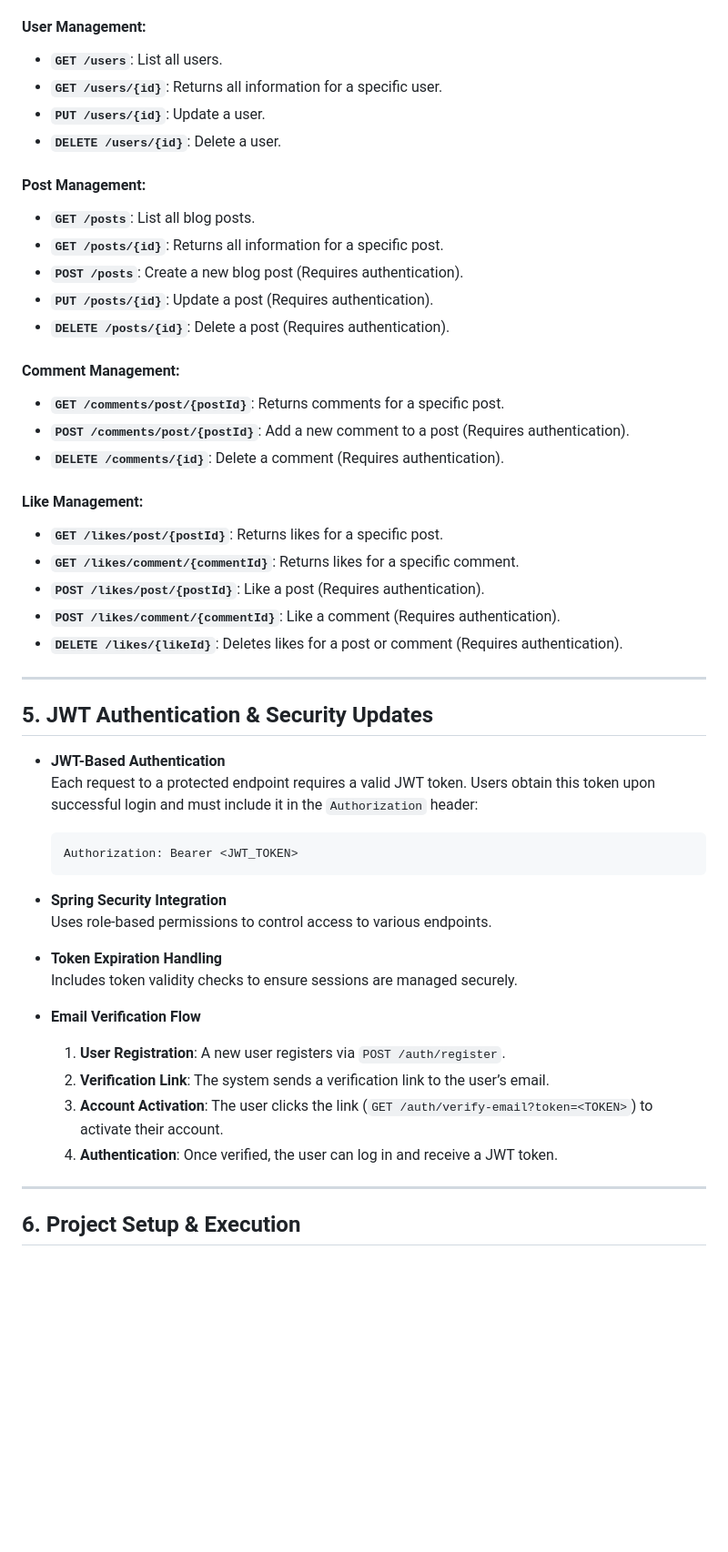
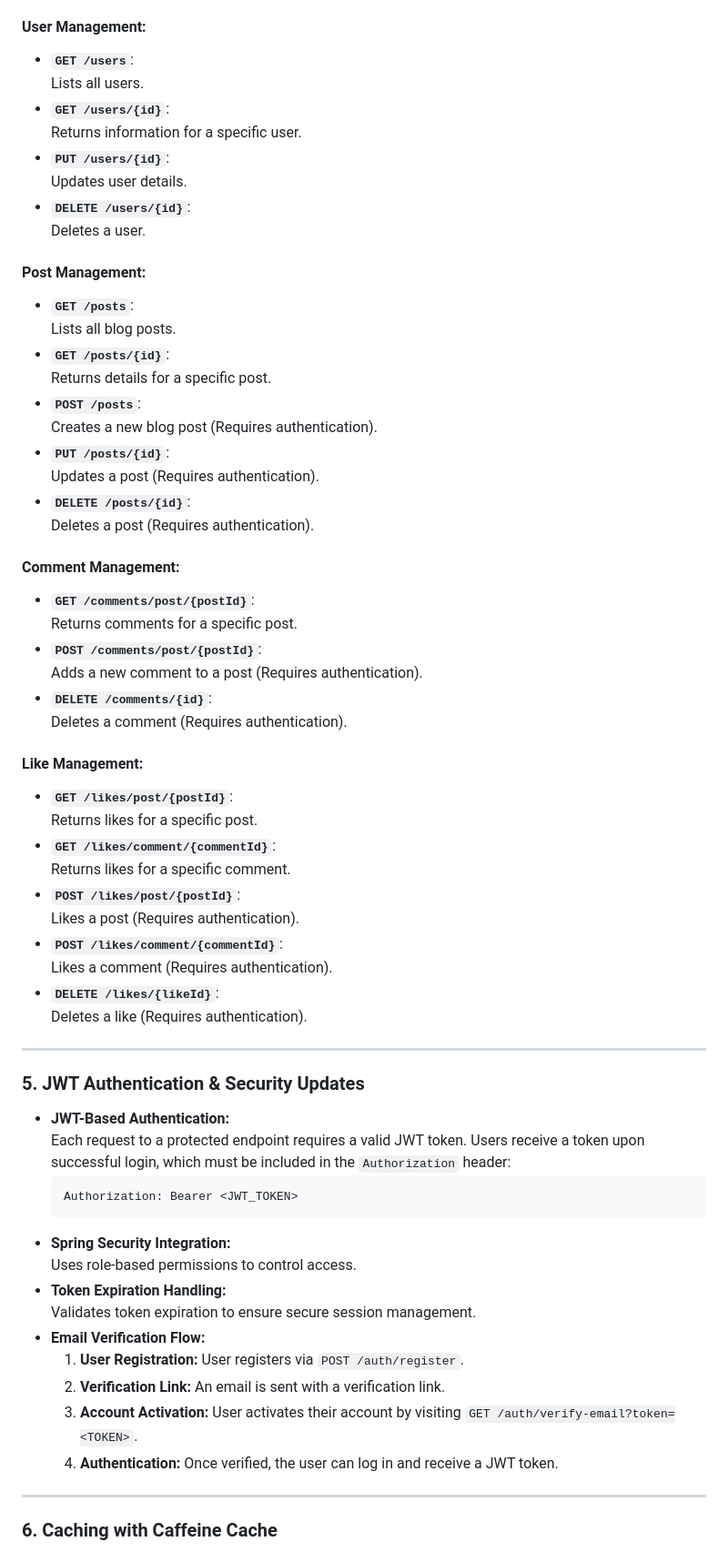
Before and after one commit to yusufziyrek/blogApp-RestAPI, a Markdown page: README.md, the part around one of its changes. Shown at 91% size. GitHub-like rendering; blank space fills up the shorter version.

````diff
--- a/README.md
+++ b/README.md
@@ -42,53 +64,66 @@ BlogApp-RestAPI is a RESTful API enabling users to interact with blog posts, com
 
 #### **User Management:**
-- **`GET /users`**: List all users.
-- **`GET /users/{id}`**: Returns all information for a specific user.
-- **`PUT /users/{id}`**: Update a user.
-- **`DELETE /users/{id}`**: Delete a user.
+- **`GET /users`**:
+  Lists all users.
+- **`GET /users/{id}`**:
+  Returns information for a specific user.
+- **`PUT /users/{id}`**:
+  Updates user details.
+- **`DELETE /users/{id}`**:
+  Deletes a user.
 
 #### **Post Management:**
-- **`GET /posts`**: List all blog posts.
-- **`GET /posts/{id}`**: Returns all information for a specific post.
-- **`POST /posts`**: Create a new blog post (Requires authentication).
-- **`PUT /posts/{id}`**: Update a post (Requires authentication).
-- **`DELETE /posts/{id}`**: Delete a post (Requires authentication).
+- **`GET /posts`**:
+  Lists all blog posts.
+- **`GET /posts/{id}`**:
+  Returns details for a specific post.
+- **`POST /posts`**:
+  Creates a new blog post (Requires authentication).
+- **`PUT /posts/{id}`**:
+  Updates a post (Requires authentication).
+- **`DELETE /posts/{id}`**:
+  Deletes a post (Requires authentication).
 
 #### **Comment Management:**
-- **`GET /comments/post/{postId}`**: Returns comments for a specific post.
-- **`POST /comments/post/{postId}`**: Add a new comment to a post (Requires authentication).
-- **`DELETE /comments/{id}`**: Delete a comment (Requires authentication).
+- **`GET /comments/post/{postId}`**:
+  Returns comments for a specific post.
+- **`POST /comments/post/{postId}`**:
+  Adds a new comment to a post (Requires authentication).
+- **`DELETE /comments/{id}`**:
+  Deletes a comment (Requires authentication).
 
 #### **Like Management:**
-- **`GET /likes/post/{postId}`**: Returns likes for a specific post.
-- **`GET /likes/comment/{commentId}`**: Returns likes for a specific comment.
-- **`POST /likes/post/{postId}`**: Like a post (Requires authentication).
-- **`POST /likes/comment/{commentId}`**: Like a comment (Requires authentication).
-- **`DELETE /likes/{likeId}`**: Deletes likes for a post or comment (Requires authentication).
+- **`GET /likes/post/{postId}`**:
+  Returns likes for a specific post.
+- **`GET /likes/comment/{commentId}`**:
+  Returns likes for a specific comment.
+- **`POST /likes/post/{postId}`**:
+  Likes a post (Requires authentication).
+- **`POST /likes/comment/{commentId}`**:
+  Likes a comment (Requires authentication).
+- **`DELETE /likes/{likeId}`**:
+  Deletes a like (Requires authentication).
 
 ---
 
-## **5. JWT Authentication & Security Updates**
+### **5. JWT Authentication & Security Updates**
 
-- **JWT-Based Authentication**
-  Each request to a protected endpoint requires a valid JWT token. Users obtain this token upon successful login and must include it in the `Authorization` header:
-
+- **JWT-Based Authentication:**
+  Each request to a protected endpoint requires a valid JWT token. Users receive a token upon successful login, which must be included in the `Authorization` header:
   ```http
   Authorization: Bearer <JWT_TOKEN>
   ```
-
-- **Spring Security Integration**
-  Uses role-based permissions to control access to various endpoints.
-
-- **Token Expiration Handling**
-  Includes token validity checks to ensure sessions are managed securely.
-
-- **Email Verification Flow**
-  1. **User Registration**: A new user registers via `POST /auth/register`.
-  2. **Verification Link**: The system sends a verification link to the user’s email.
-  3. **Account Activation**: The user clicks the link (`GET /auth/verify-email?token=<TOKEN>`) to activate their account.
-  4. **Authentication**: Once verified, the user can log in and receive a JWT token.
+- **Spring Security Integration:**
+  Uses role-based permissions to control access.
+- **Token Expiration Handling:**
+  Validates token expiration to ensure secure session management.
+- **Email Verification Flow:**
+  1. **User Registration:** User registers via `POST /auth/register`.
+  2. **Verification Link:** An email is sent with a verification link.
+  3. **Account Activation:** User activates their account by visiting `GET /auth/verify-email?token=<TOKEN>`.
+  4. **Authentication:** Once verified, the user can log in and receive a JWT token.
 
 ---
 
-## **6. Project Setup & Execution**
+### **6. Caching with Caffeine Cache**
 
````
Also changed, not shown: other parts of README.md (+75 -41 lines).
